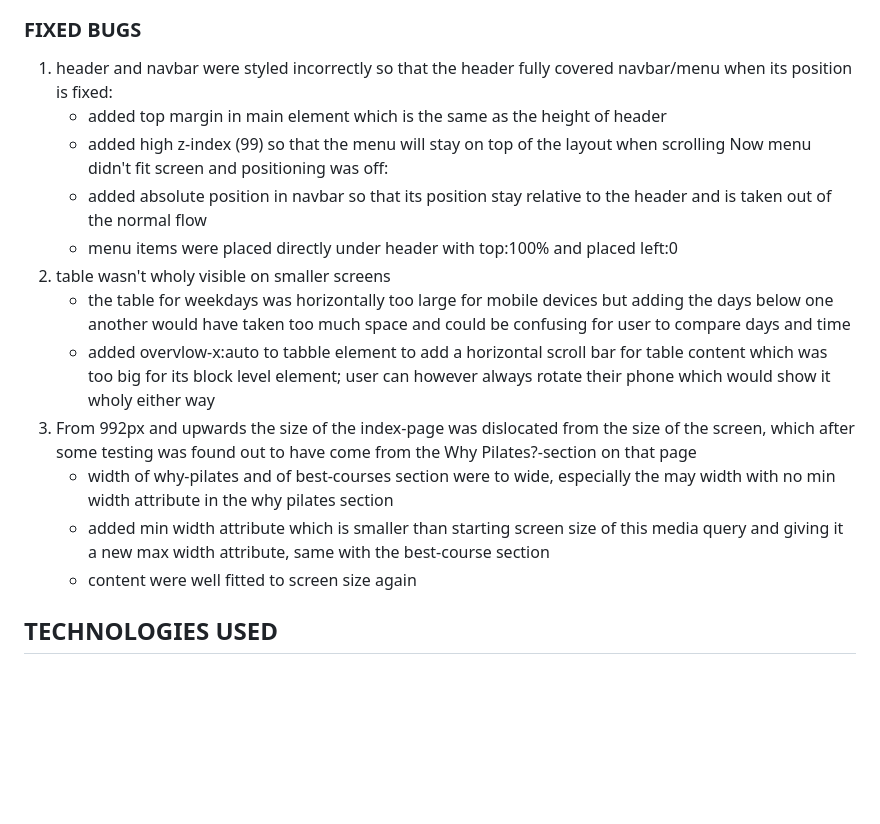
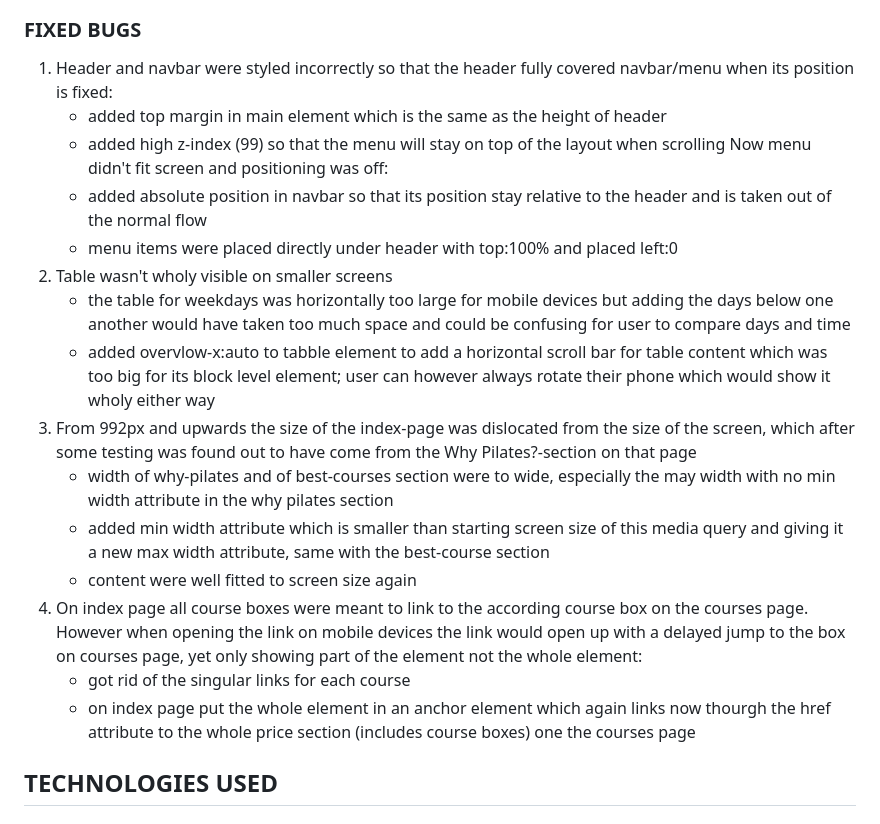
Before and after one commit to Xakkusu/1_project_pilates, a Markdown page: README.md, the part around the change. Drawn GitHub-style; blank space fills up the shorter version.

Commit message:
docs: add new bug fix part

```diff
--- a/README.md
+++ b/README.md
@@ -346,19 +346,22 @@ responsinator
 
 
 ### FIXED BUGS
-1. header and navbar were styled incorrectly so that the header fully covered navbar/menu when its position is fixed:
+1. Header and navbar were styled incorrectly so that the header fully covered navbar/menu when its position is fixed:
     - added top margin in main element which is the same as the height of header
     - added high z-index (99) so that the menu will stay on top of the layout when scrolling
     Now menu didn't fit screen and positioning was off:
     - added absolute position in navbar so that its position stay relative to the header and is taken out of the normal flow
     - menu items were placed directly under header with top:100% and placed left:0
-2.  table wasn't wholy visible on smaller screens
+2.  Table wasn't wholy visible on smaller screens
     - the table for weekdays was horizontally too large for mobile devices but adding the days below one another would have taken too much space and could be confusing for user to compare days and time
     - added overvlow-x:auto to tabble element to add a horizontal scroll bar for table content which was too big for its block level element; user can however always rotate their phone which would show it wholy either way
 3. From 992px and upwards the size of the index-page was dislocated from the size of the screen, which after some testing was found out to have come from the Why Pilates?-section on that page
     - width of why-pilates and of best-courses section were to wide, especially the may width with no min width attribute in the why pilates section
     - added min width attribute which is smaller than starting screen size of this media query and giving it a new max width attribute, same with the best-course section
     - content were well fitted to screen size again
+4. On index page all course boxes were meant to link to the according course box on the courses page. However when opening the link on mobile devices the link would open up with a delayed jump to the box on courses page, yet only showing part of the element not the whole element:
+    - got rid of the singular links for each course
+    - on index page put the whole element in an anchor element which again links now thourgh the href attribute to the whole price section (includes course boxes) one the courses page
 
 ## TECHNOLOGIES USED
 ### Languages
```
